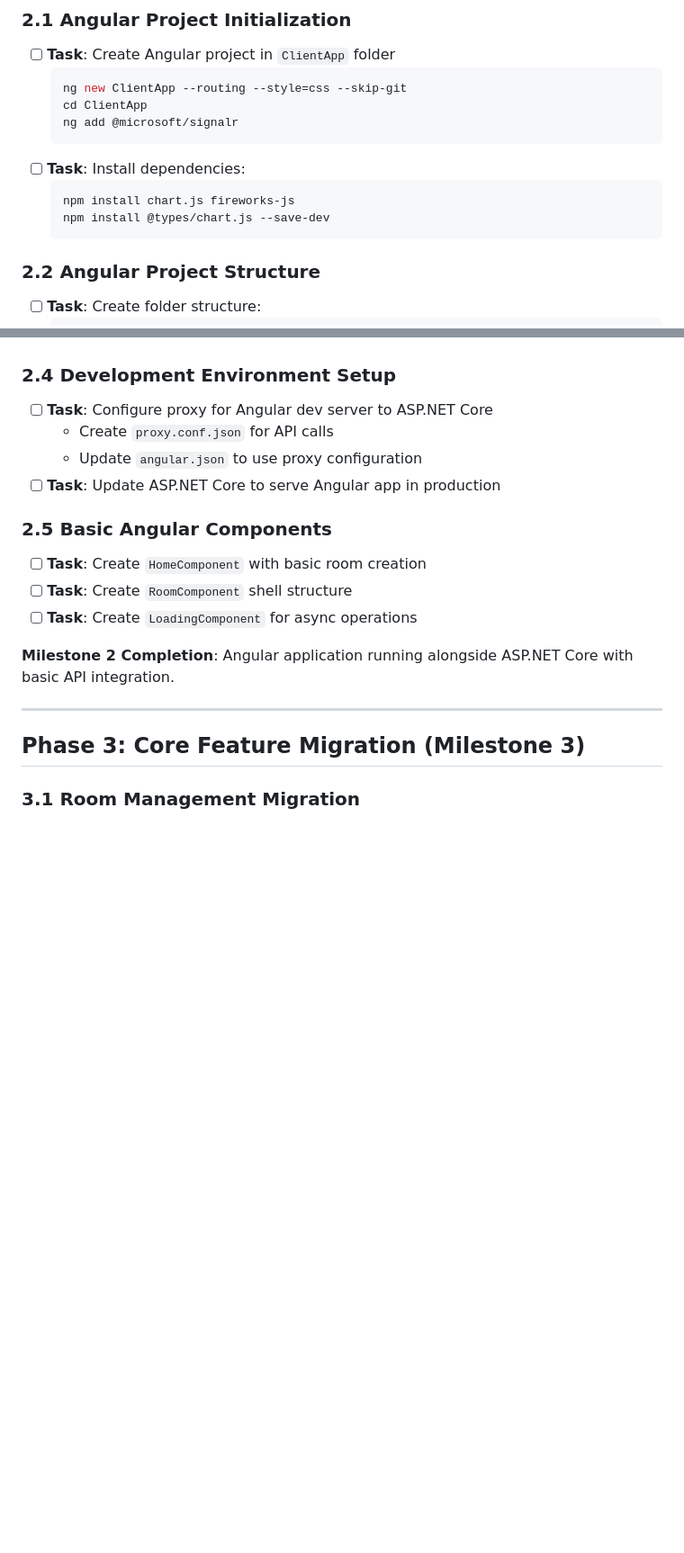
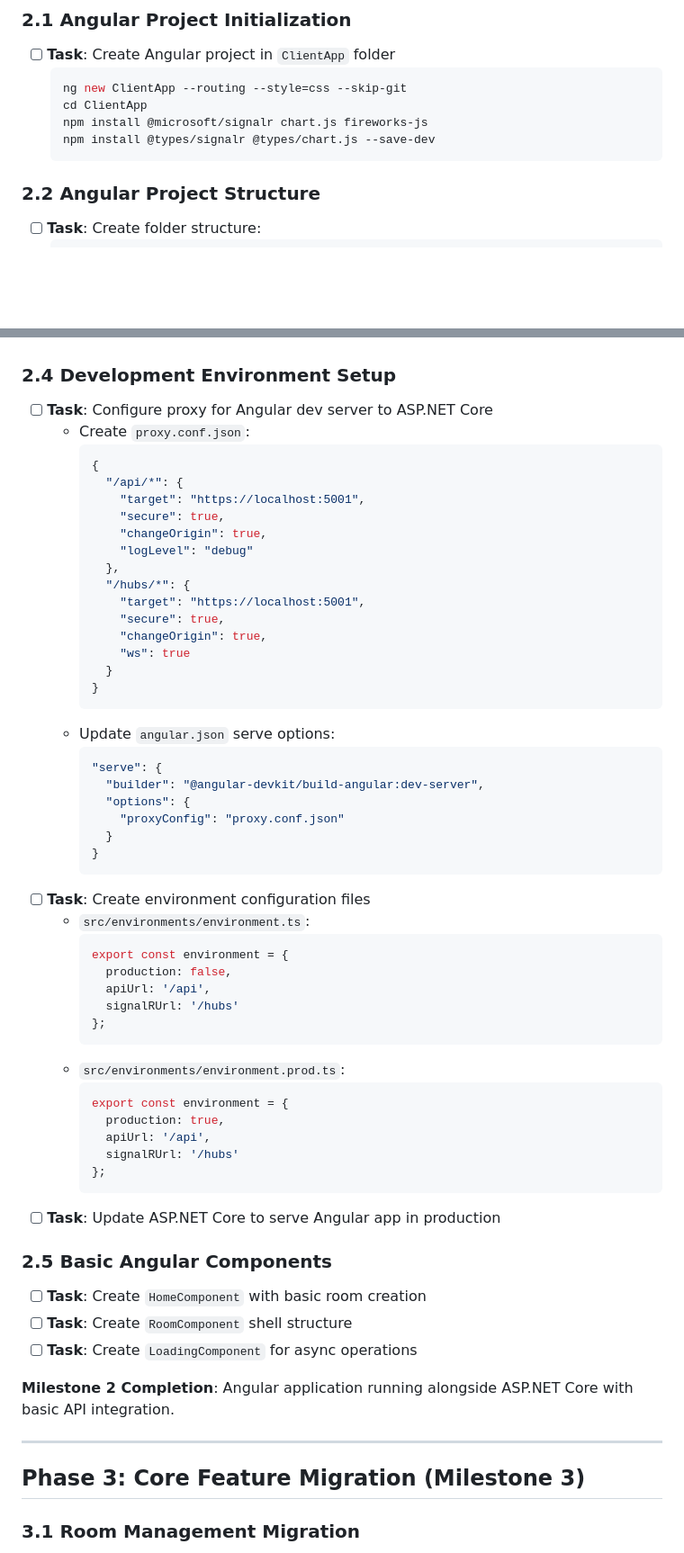
Before and after one commit to vlad-gaman/PlanningPoker, a Markdown page: ANGULAR_MIGRATION_CHECKLIST.md, 2 parts joined by grey strips. Shown: that part at 90% size. GitHub-like rendering; blank space fills up the shorter version.

Commit message:
Updated checklist

````diff
--- a/ANGULAR_MIGRATION_CHECKLIST.md
+++ b/ANGULAR_MIGRATION_CHECKLIST.md
@@ -87,12 +124,8 @@ This checklist provides a step-by-step migration plan from the current ASP.NET C
   ```bash
   ng new ClientApp --routing --style=css --skip-git
   cd ClientApp
-  ng add @microsoft/signalr
-  ```
-- [ ] **Task**: Install dependencies:
-  ```bash
-  npm install chart.js fireworks-js
-  npm install @types/chart.js --save-dev
+  npm install @microsoft/signalr chart.js fireworks-js
+  npm install @types/signalr @types/chart.js --save-dev
   ```
 
 ### 2.2 Angular Project Structure
@@ -121,8 +154,49 @@ This checklist provides a step-by-step migration plan from the current ASP.NET C
 
 ### 2.4 Development Environment Setup
 - [ ] **Task**: Configure proxy for Angular dev server to ASP.NET Core
-  - Create `proxy.conf.json` for API calls
-  - Update `angular.json` to use proxy configuration
+  - Create `proxy.conf.json`:
+    ```json
+    {
+      "/api/*": {
+        "target": "https://localhost:5001",
+        "secure": true,
+        "changeOrigin": true,
+        "logLevel": "debug"
+      },
+      "/hubs/*": {
+        "target": "https://localhost:5001",
+        "secure": true,
+        "changeOrigin": true,
+        "ws": true
+      }
+    }
+    ```
+  - Update `angular.json` serve options:
+    ```json
+    "serve": {
+      "builder": "@angular-devkit/build-angular:dev-server",
+      "options": {
+        "proxyConfig": "proxy.conf.json"
+      }
+    }
+    ```
+- [ ] **Task**: Create environment configuration files
+  - `src/environments/environment.ts`:
+    ```typescript
+    export const environment = {
+      production: false,
+      apiUrl: '/api',
+      signalRUrl: '/hubs'
+    };
+    ```
+  - `src/environments/environment.prod.ts`:
+    ```typescript
+    export const environment = {
+      production: true,
+      apiUrl: '/api',
+      signalRUrl: '/hubs'
+    };
+    ```
 - [ ] **Task**: Update ASP.NET Core to serve Angular app in production
 
 ### 2.5 Basic Angular Components
````
Also changed, not shown: other parts of ANGULAR_MIGRATION_CHECKLIST.md (+117 -11 lines).
